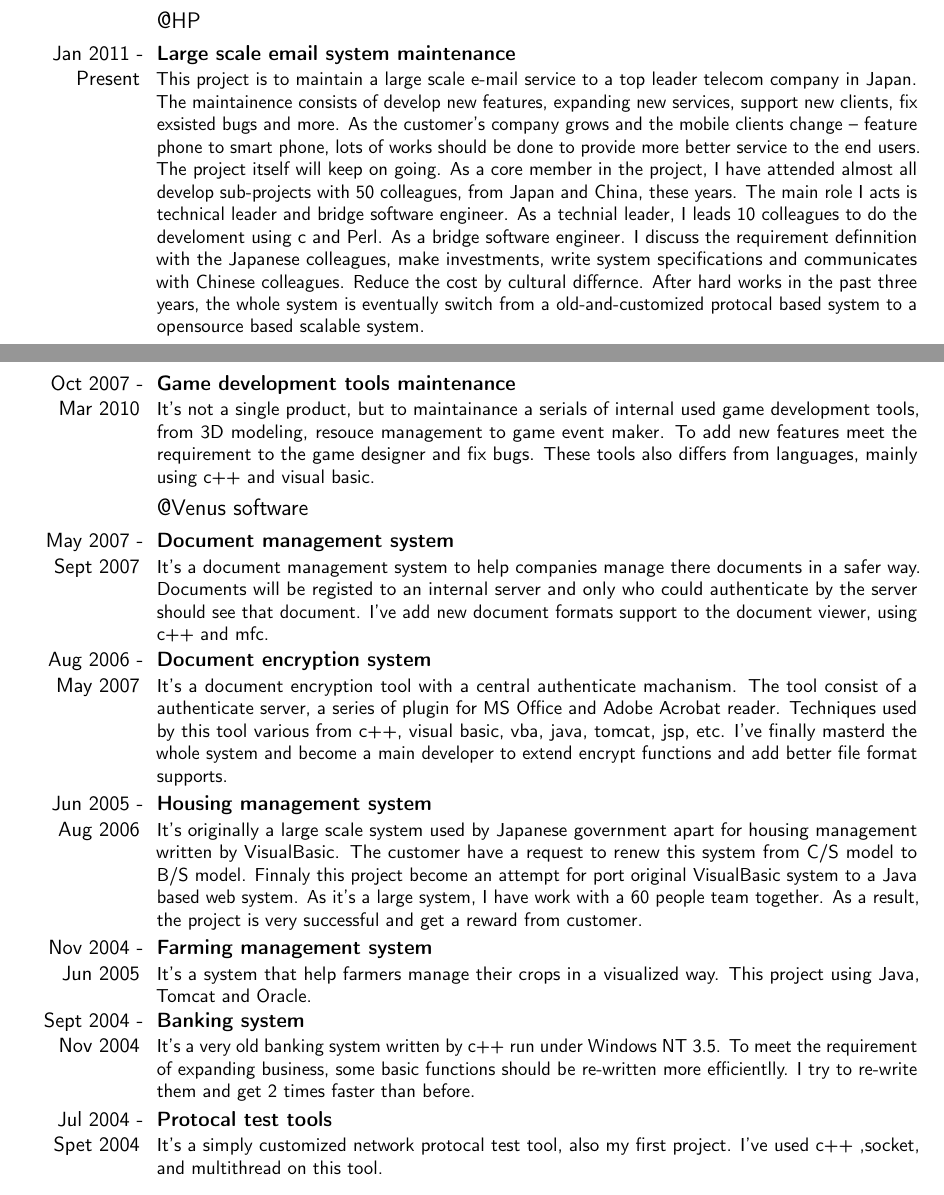
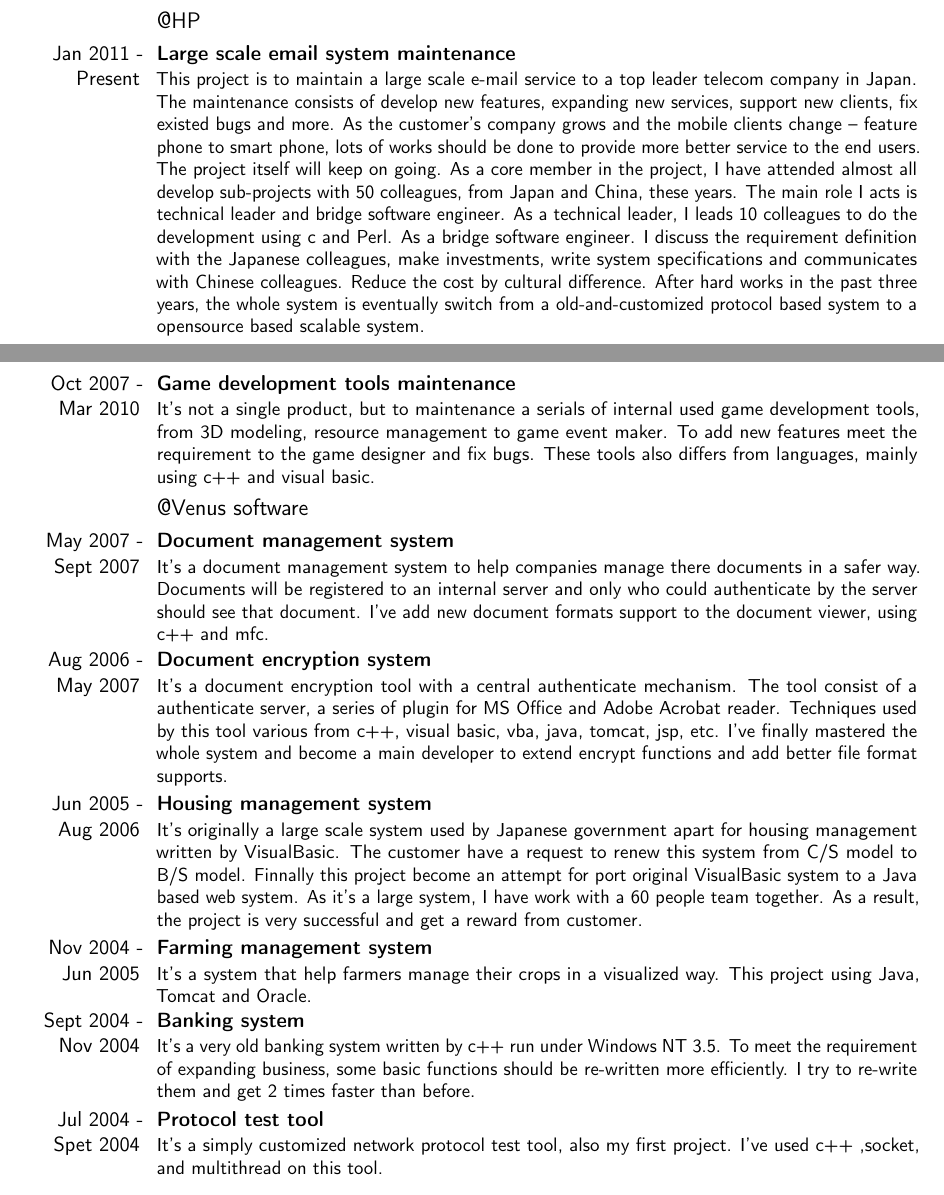
Before and after one commit to strangemk2/cv, a LaTeX CV (en.tex): two parts of pages 2 and 3 of 3, joined at a grey line, cut so that both start at the same text. Compiled offline with pdfLaTeX.

Commit message:
fix lots of typos.

```diff
--- a/en.tex
+++ b/en.tex
@@ -40,7 +40,7 @@
 \small
 \begin{itemize}
 \item 10 years experience in software engineering.
-\item Trilingual, speek Chinese, Japanese and English.
+\item Trilingual, speak Chinese, Japanese and English.
 \item Management experience for a 12 person group.
 \item Good skill at c/c++, Perl, Linux/Unix system admin.
 \item Strong domain knowledge in e-mail system.
@@ -140,13 +140,13 @@
 \subsection{@HP}
 \cventry{Jan 2011 - Present}{Large scale email system maintenance}{}{}{}{
 This project is to maintain a large scale e-mail service to a top leader telecom company in Japan.\newline
-The maintainence consists of develop new features, expanding new services, support new clients, fix exsisted bugs and more.
+The maintenance consists of develop new features, expanding new services, support new clients, fix existed bugs and more.
 As the customer's company grows and the mobile clients change -- feature phone to smart phone, lots of works should be done to provide more better service to the end users. The project itself will keep on going.
 As a core member in the project, I have attended almost all develop sub-projects with 50 colleagues, from Japan and China, these years.
 The main role I acts is technical leader and bridge software engineer.
-As a technial leader, I leads 10 colleagues to do the develoment using c and Perl.
-As a bridge software engineer. I discuss the requirement definnition with the Japanese colleagues, make investments, write system specifications and communicates with Chinese colleagues. Reduce the cost by cultural differnce.
-After hard works in the past three years, the whole system is eventually switch from a old-and-customized protocal based system to a opensource based scalable system.
+As a technical leader, I leads 10 colleagues to do the development using c and Perl.
+As a bridge software engineer. I discuss the requirement definition with the Japanese colleagues, make investments, write system specifications and communicates with Chinese colleagues. Reduce the cost by cultural difference.
+After hard works in the past three years, the whole system is eventually switch from a old-and-customized protocol based system to a opensource based scalable system.
 }
 \subsection{@From software}
 \cventry{Mar 2010 - Dec 2010}{Sony PSP action game}{}{}{}{
@@ -161,25 +161,25 @@ It's written with Nintendo DS SDK (c++), almost a 2D game but with some 3D techn
 This game have got the Famitsu five star award.
 }
 \cventry{Oct 2007 - Mar 2010}{Game development tools maintenance}{}{}{}{
-It's not a single product, but to maintainance a serials of internal used game development tools, from 3D modeling, resouce management to game event maker.
+It's not a single product, but to maintenance a serials of internal used game development tools, from 3D modeling, resource management to game event maker.
 To add new features meet the requirement to the game designer and fix bugs. These tools also differs from languages, mainly using c++ and visual basic.
 }
 \subsection{@Venus software}
 \cventry{May 2007 - Sept 2007}{Document management system}{}{}{}{
 It's a document management system to help companies manage there documents in a safer way.
-Documents will be registed to an internal server and only who could authenticate by the server should see that document.
+Documents will be registered to an internal server and only who could authenticate by the server should see that document.
 I've add new document formats support to the document viewer, using c++ and mfc.
 }
 \cventry{Aug 2006 - May 2007}{Document encryption system}{}{}{}{
-It's a document encryption tool with a central authenticate machanism.
+It's a document encryption tool with a central authenticate mechanism.
 The tool consist of a authenticate server, a series of plugin for MS Office and Adobe Acrobat reader.
 Techniques used by this tool various from c++, visual basic, vba, java, tomcat, jsp, etc.
-I've finally masterd the whole system and become a main developer to extend encrypt functions and add better file format supports.
+I've finally mastered the whole system and become a main developer to extend encrypt functions and add better file format supports.
 }
 \cventry{Jun 2005 - Aug 2006}{Housing management system}{}{}{}{
 It's originally a large scale system used by Japanese government apart for housing management written by VisualBasic.
 The customer have a request to renew this system from C/S model to B/S model.
-Finnaly this project become an attempt for port original VisualBasic system to a Java based web system.
+Finnally this project become an attempt for port original VisualBasic system to a Java based web system.
 As it's a large system, I have work with a 60 people team together.
 As a result, the project is very successful and get a reward from customer.
 }
@@ -189,11 +189,11 @@ This project using Java, Tomcat and Oracle.
 }
 \cventry{Sept 2004 - Nov 2004}{Banking system}{}{}{}{
 It's a very old banking system written by c++ run under Windows NT 3.5.
-To meet the requirement of expanding business, some basic functions should be re-written more efficientlly.
+To meet the requirement of expanding business, some basic functions should be re-written more efficiently.
 I try to re-write them and get 2 times faster than before.
 }
-\cventry{Jul 2004 - Spet 2004}{Protocal test tools}{}{}{}{
-It's a simply customized network protocal test tool, also my first project.
+\cventry{Jul 2004 - Spet 2004}{Protocol test tool}{}{}{}{
+It's a simply customized network protocol test tool, also my first project.
 I've used c++ ,socket, and multithread on this tool.
 }
 
```
Also changed, not shown: en.tex (2 more changed lines).
